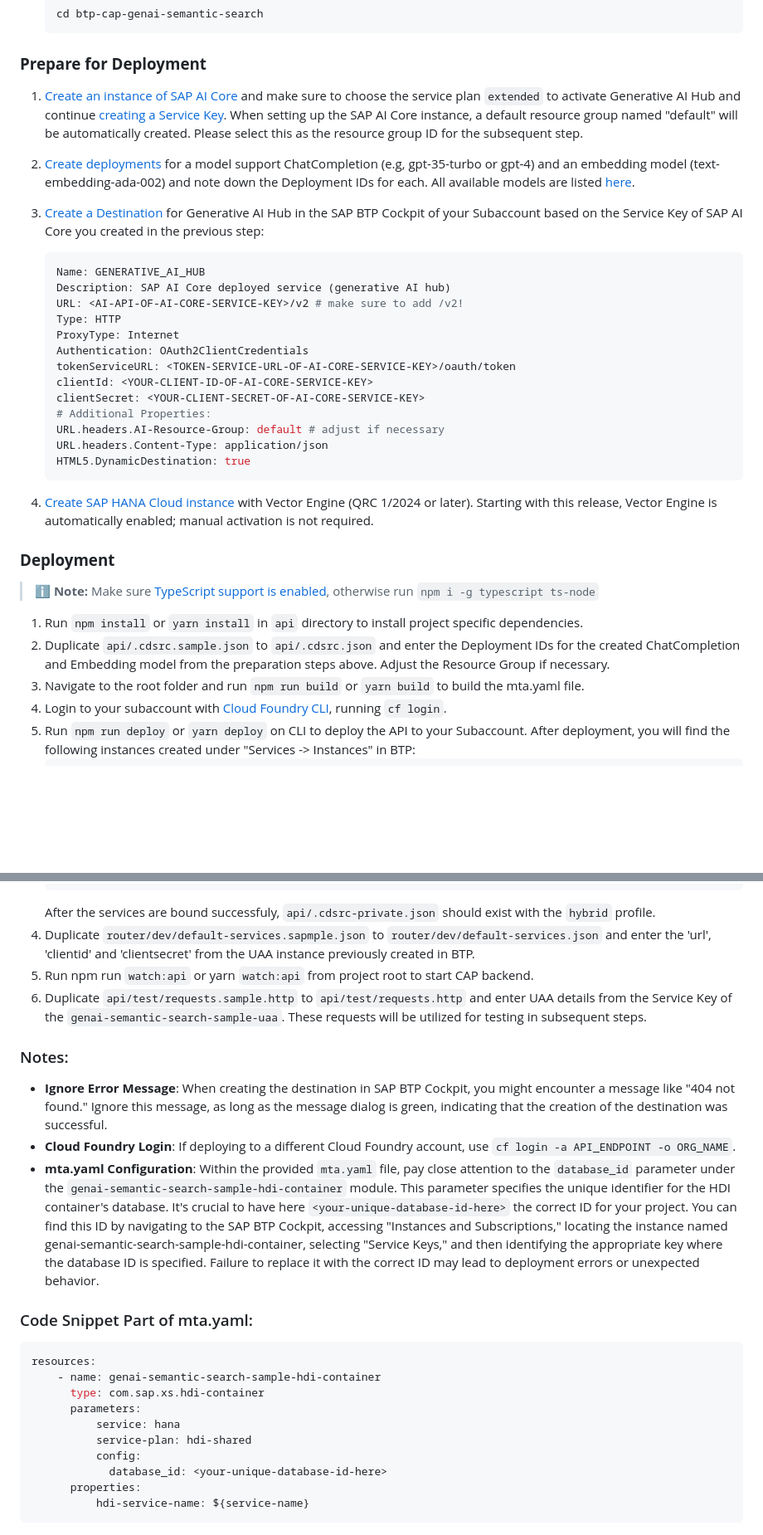
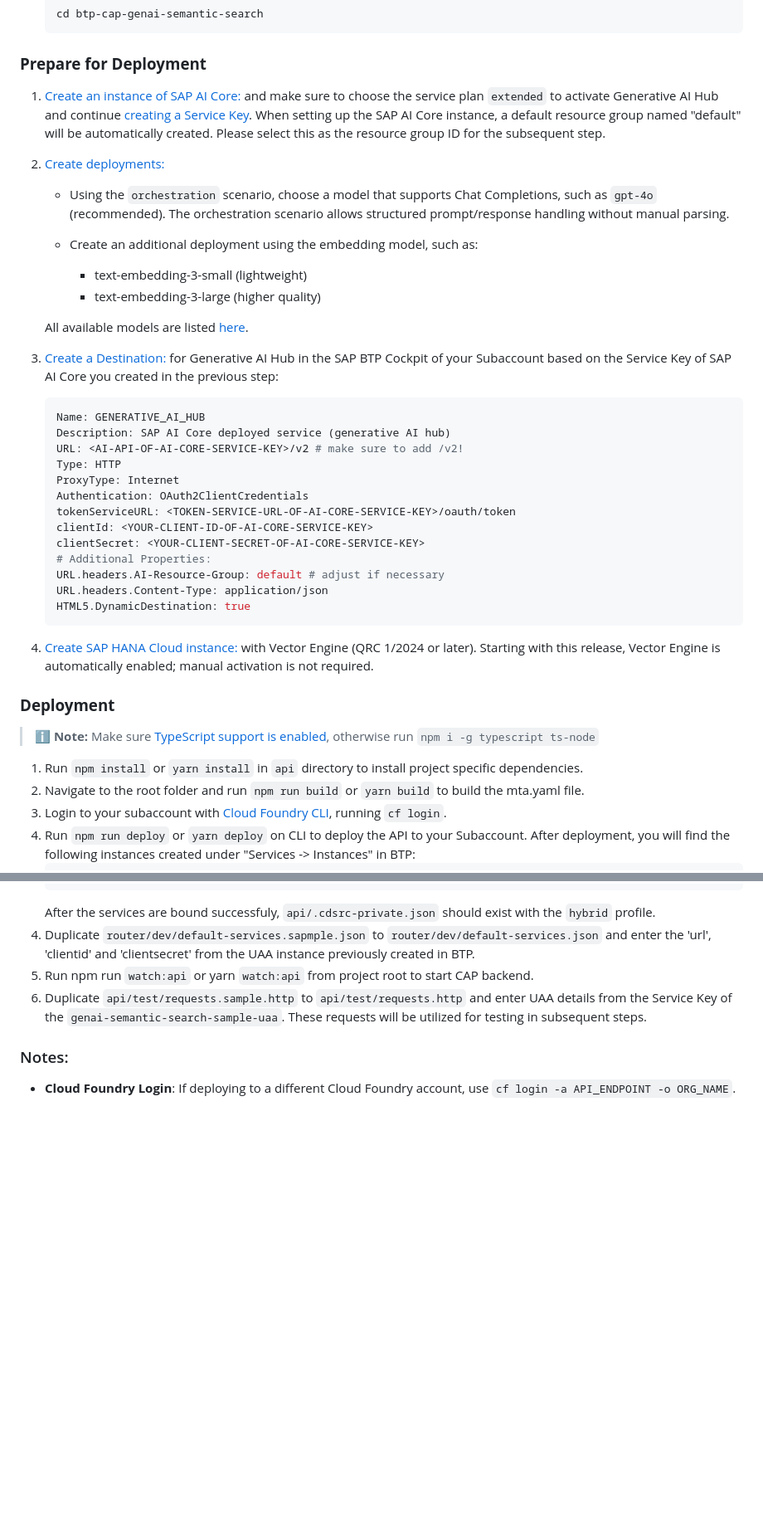
Before and after one commit to SAP-samples/btp-cap-genai-semantic-search, a Markdown page: docs/tutorial/2-Setup and Deploy.md, 2 parts joined by grey strips. Shown at 83% size. GitHub-like rendering; blank space fills up the shorter version.

Commit message:
Update 2-Setup and Deploy.md
Signed-off-by: johannagonnzdz <162330474+johannagonnzdz@users.noreply.github.com>

`````diff
--- a/docs/tutorial/2-Setup and Deploy.md
+++ b/docs/tutorial/2-Setup and Deploy.md
@@ -13,11 +13,20 @@ To start with this project, follow these steps:
    ```
 ### **Prepare for Deployment**
 
-1. [Create an instance of SAP AI Core](https://help.sap.com/docs/sap-ai-core/sap-ai-core-service-guide/create-service-instance) and make sure to choose the service plan `extended` to activate Generative AI Hub and continue [creating a Service Key](https://help.sap.com/docs/sap-ai-core/sap-ai-core-service-guide/create-service-key). When setting up the SAP AI Core instance, a default resource group named "default" will be automatically created. Please select this as the resource group ID for the subsequent step.
+1. [Create an instance of SAP AI Core:](https://help.sap.com/docs/sap-ai-core/sap-ai-core-service-guide/create-service-instance) and make sure to choose the service plan `extended` to activate Generative AI Hub and continue [creating a Service Key](https://help.sap.com/docs/sap-ai-core/sap-ai-core-service-guide/create-service-key). When setting up the SAP AI Core instance, a default resource group named "default" will be automatically created. Please select this as the resource group ID for the subsequent step.
 
-2. [Create deployments](https://help.sap.com/docs/sap-ai-core/sap-ai-core-service-guide/create-deployment-for-generative-ai-model-in-sap-ai-core) for a model support ChatCompletion (e.g, gpt-35-turbo or gpt-4) and an embedding model (text-embedding-ada-002) and note down the Deployment IDs for each. All available models are listed [here](https://help.sap.com/docs/sap-ai-core/sap-ai-core-service-guide/models-and-scenarios-in-generative-ai-hub).
+2. [Create deployments:](https://help.sap.com/docs/sap-ai-core/sap-ai-core-service-guide/create-deployment-for-generative-ai-model-in-sap-ai-core)
 
-3. [Create a Destination](https://help.sap.com/docs/btp/sap-business-technology-platform/create-destination) for Generative AI Hub in the SAP BTP Cockpit of your Subaccount based on the Service Key of SAP AI Core you created in the previous step:
+   - Using the `orchestration` scenario, choose a model that supports Chat Completions, such as `gpt-4o` (recommended).       The orchestration scenario allows structured prompt/response handling without manual parsing.
+
+   - Create an additional deployment using the embedding model, such as:
+
+      - text-embedding-3-small (lightweight)
+      - text-embedding-3-large (higher quality)
+
+   All available models are listed [here](https://me.sap.com/notes/3437766).
+
+4. [Create a Destination:](https://help.sap.com/docs/btp/sap-business-technology-platform/create-destination) for Generative AI Hub in the SAP BTP Cockpit of your Subaccount based on the Service Key of SAP AI Core you created in the previous step:
 
    ```yaml
    Name: GENERATIVE_AI_HUB
@@ -34,7 +43,7 @@ To start with this project, follow these steps:
    URL.headers.Content-Type: application/json
    HTML5.DynamicDestination: true
    ````
-4. [Create SAP HANA Cloud instance](https://help.sap.com/docs/HANA_CLOUD_ALIBABA_CLOUD/683a53aec4fc408783bbb2dd8e47afeb/7d4071a49c204dfc9e542c5e47b53156.html) with Vector Engine (QRC 1/2024 or later). Starting with this release, Vector Engine is automatically enabled; manual activation is not required.
+5. [Create SAP HANA Cloud instance:](https://help.sap.com/docs/HANA_CLOUD_ALIBABA_CLOUD/683a53aec4fc408783bbb2dd8e47afeb/7d4071a49c204dfc9e542c5e47b53156.html) with Vector Engine (QRC 1/2024 or later). Starting with this release, Vector Engine is automatically enabled; manual activation is not required.
 
 ### **Deployment**
 
@@ -42,8 +51,7 @@ To start with this project, follow these steps:
 > Make sure [TypeScript support is enabled](https://cap.cloud.sap/docs/node.js/typescript), otherwise run `npm i -g typescript ts-node`
 
 1. Run `npm install` or `yarn install` in `api` directory to install project specific dependencies.
-2. Duplicate `api/.cdsrc.sample.json` to `api/.cdsrc.json` and enter the Deployment IDs for the created ChatCompletion and Embedding model from the preparation steps above. Adjust the Resource Group if necessary.
-3. Navigate to the root folder and run `npm run build` or `yarn build` to build the mta.yaml file.
+2. Navigate to the root folder and run `npm run build` or `yarn build` to build the mta.yaml file.
 4. Login to your subaccount with [Cloud Foundry CLI](https://docs.cloudfoundry.org/cf-cli/install-go-cli.html), running `cf login`.
 5. Run `npm run deploy` or `yarn deploy` on CLI to deploy the API to your Subaccount. After deployment, you will find the following instances created under "Services -> Instances" in BTP:
    ```yaml
@@ -71,21 +80,4 @@ To start with this project, follow these steps:
 6. Duplicate `api/test/requests.sample.http` to `api/test/requests.http` and enter UAA details from the Service Key of the `genai-semantic-search-sample-uaa`. These requests will be utilized for testing in subsequent steps.
 
 ### Notes:
-* **Ignore Error Message**: When creating the destination in SAP BTP Cockpit, you might encounter a message like "404 not found." Ignore this message, as long as the message dialog is green, indicating that the creation of the destination was successful.
 * **Cloud Foundry Login**: If deploying to a different Cloud Foundry account, use `cf login -a API_ENDPOINT -o ORG_NAME`.
-* **mta.yaml Configuration**: Within the provided `mta.yaml` file, pay close attention to the `database_id` parameter under the `genai-semantic-search-sample-hdi-container` module. This parameter specifies the unique identifier for the HDI container's database. It's crucial to have here `<your-unique-database-id-here>` the correct ID for your project. You can find this ID by navigating to the SAP BTP Cockpit, accessing "Instances and Subscriptions," locating the instance named genai-semantic-search-sample-hdi-container, selecting "Service Keys," and then identifying the appropriate key where the database ID is specified. Failure to replace it with the correct ID may lead to deployment errors or unexpected behavior.
-
-### Code Snippet Part of mta.yaml:
-
-```yaml
-resources:
-    - name: genai-semantic-search-sample-hdi-container
-      type: com.sap.xs.hdi-container
-      parameters:
-          service: hana
-          service-plan: hdi-shared
-          config:
-            database_id: <your-unique-database-id-here>
-      properties:
-          hdi-service-name: ${service-name}
-```
`````
Also changed, not shown: other parts of docs/tutorial/2-Setup and Deploy.md (+1 -0 lines).
